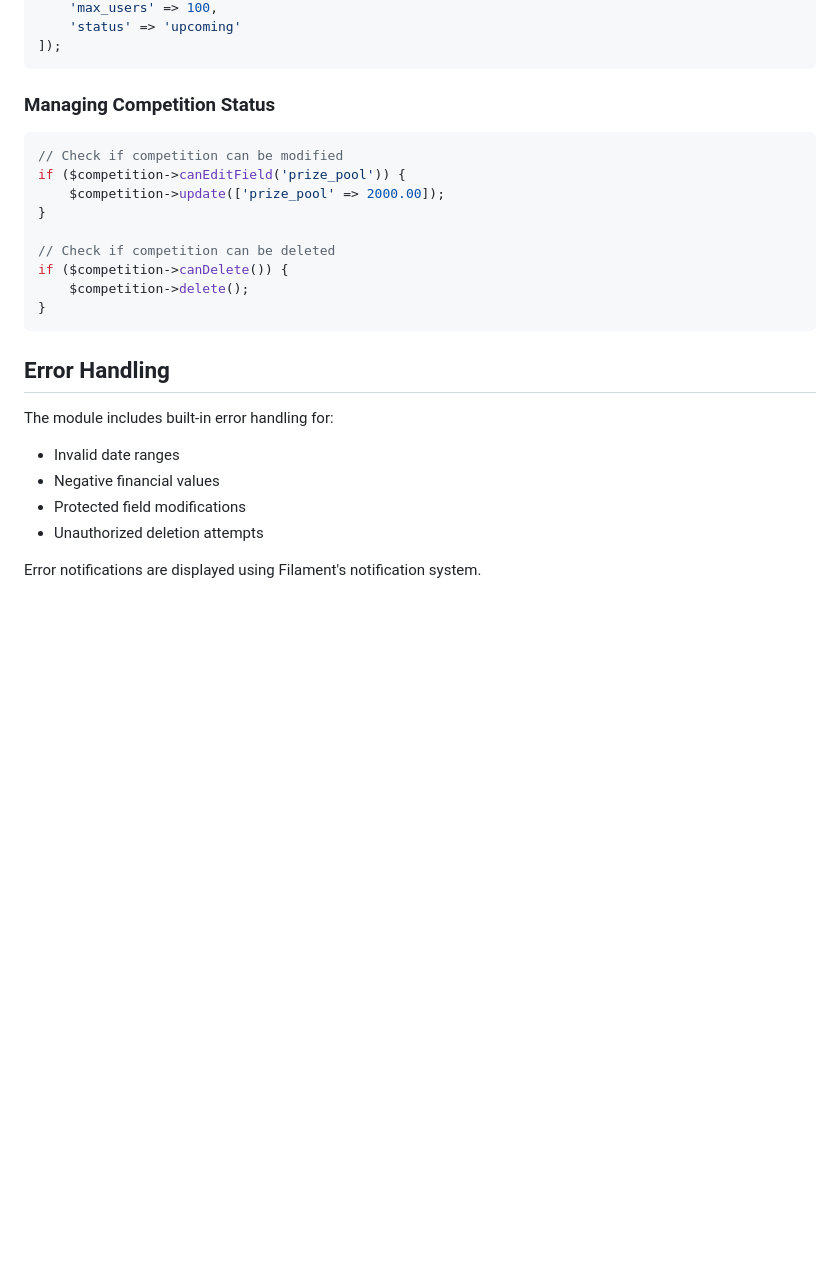
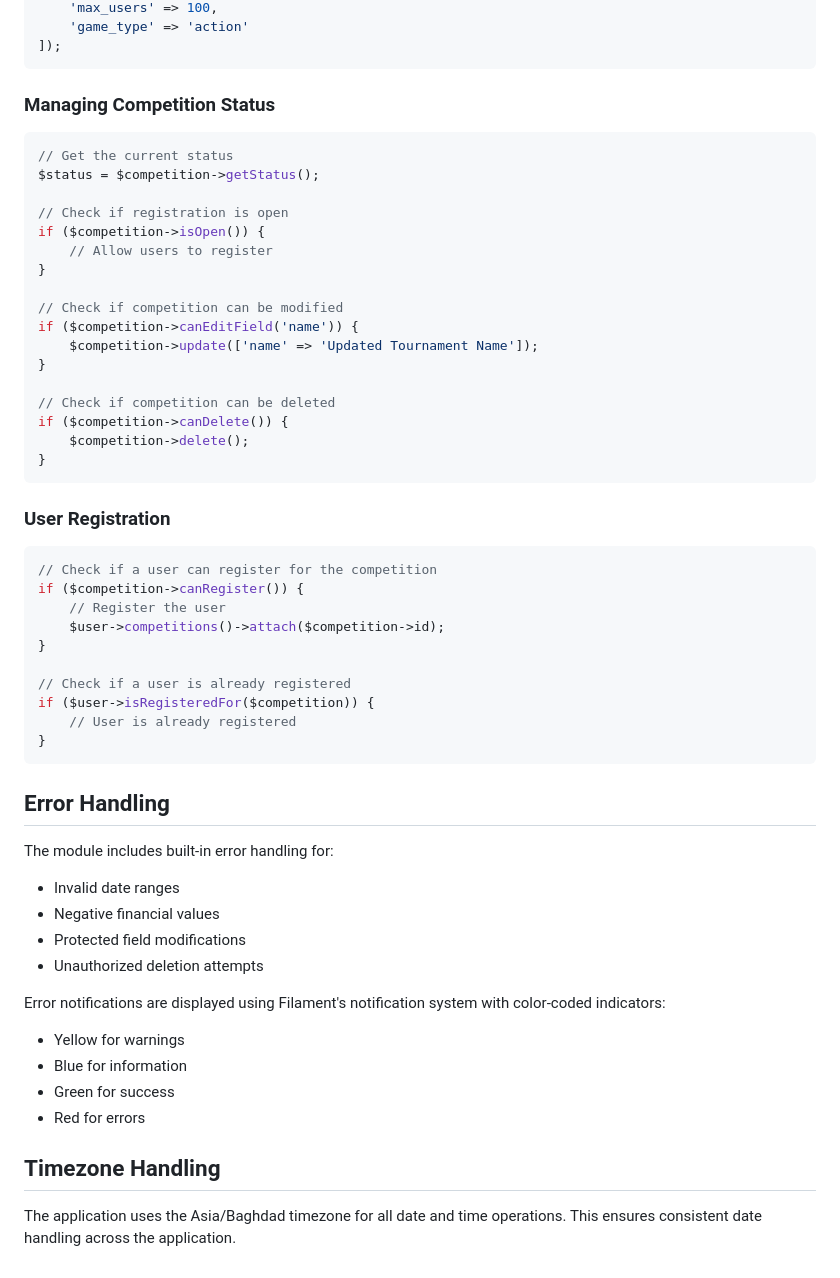
Before and after one commit to wahabkhalaf/chon-admin-panel, a Markdown page: docs/competition/competition.md, the part around the change printed below. Rendered like a GitHub page; blank space fills up the shorter version.

````diff
--- a/docs/competition/competition.md
+++ b/docs/competition/competition.md
@@ -126,14 +176,22 @@ $competition = Competition::create([
     'max_users' => 100,
-    'status' => 'upcoming'
+    'game_type' => 'action'
 ]);
 ```
 
 ### Managing Competition Status
 
 ```php
+// Get the current status
+$status = $competition->getStatus();
+
+// Check if registration is open
+if ($competition->isOpen()) {
+    // Allow users to register
+}
+
 // Check if competition can be modified
-if ($competition->canEditField('prize_pool')) {
-    $competition->update(['prize_pool' => 2000.00]);
+if ($competition->canEditField('name')) {
+    $competition->update(['name' => 'Updated Tournament Name']);
 }
 
 // Check if competition can be deleted
@@ -142,12 +200,37 @@ if ($competition->canDelete()) {
 }
 ```
 
+### User Registration
+
+```php
+// Check if a user can register for the competition
+if ($competition->canRegister()) {
+    // Register the user
+    $user->competitions()->attach($competition->id);
+}
+
+// Check if a user is already registered
+if ($user->isRegisteredFor($competition)) {
+    // User is already registered
+}
+```
+
 ## Error Handling
 
 The module includes built-in error handling for:
-- Invalid date ranges
-- Negative financial values
-- Protected field modifications
-- Unauthorized deletion attempts
 
-Error notifications are displayed using Filament's notification system.
+-   Invalid date ranges
+-   Negative financial values
+-   Protected field modifications
+-   Unauthorized deletion attempts
+
+Error notifications are displayed using Filament's notification system with color-coded indicators:
+
+-   Yellow for warnings
+-   Blue for information
+-   Green for success
+-   Red for errors
+
+## Timezone Handling
+
+The application uses the Asia/Baghdad timezone for all date and time operations. This ensures consistent date handling across the application.
````
Also changed, not shown: other parts of docs/competition/competition.md (+91 -41 lines).
